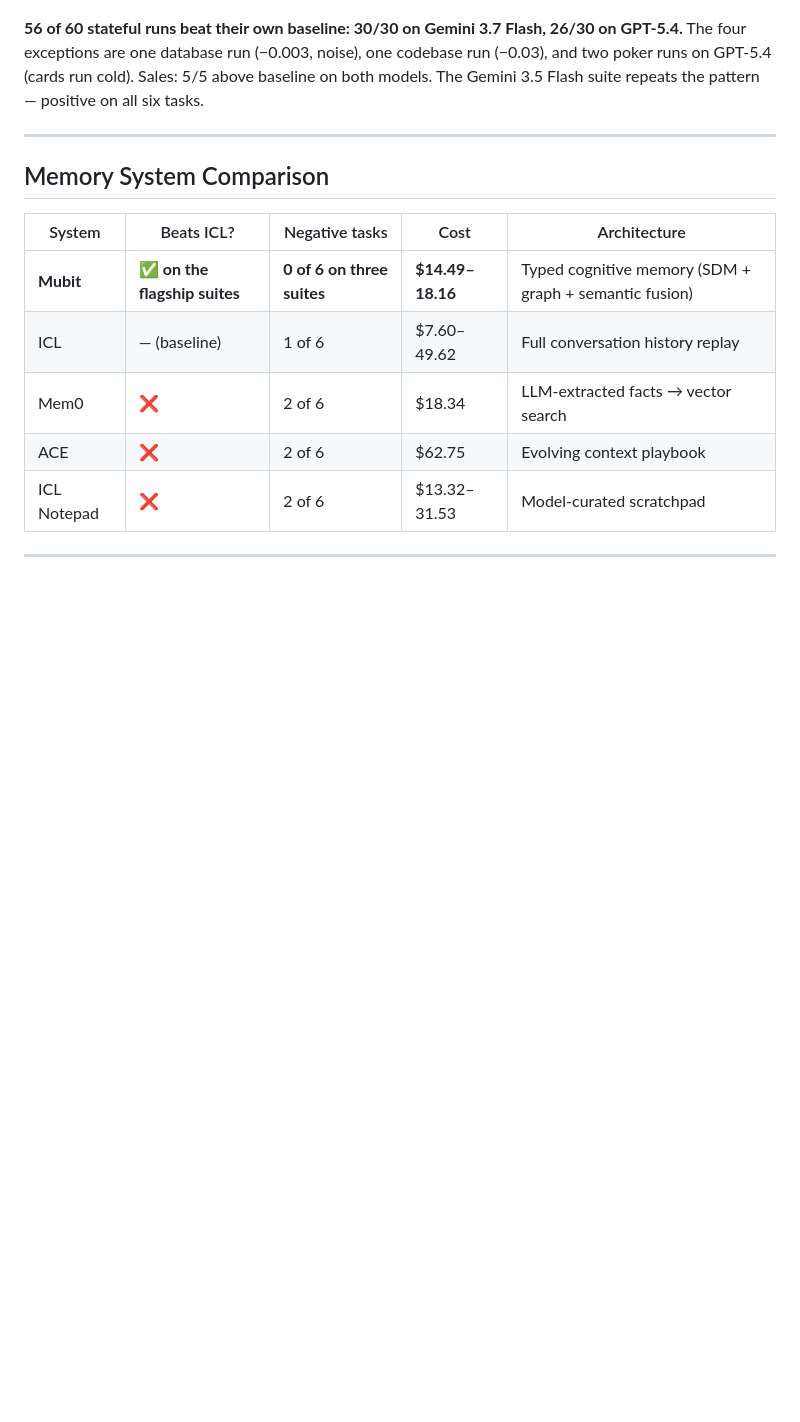
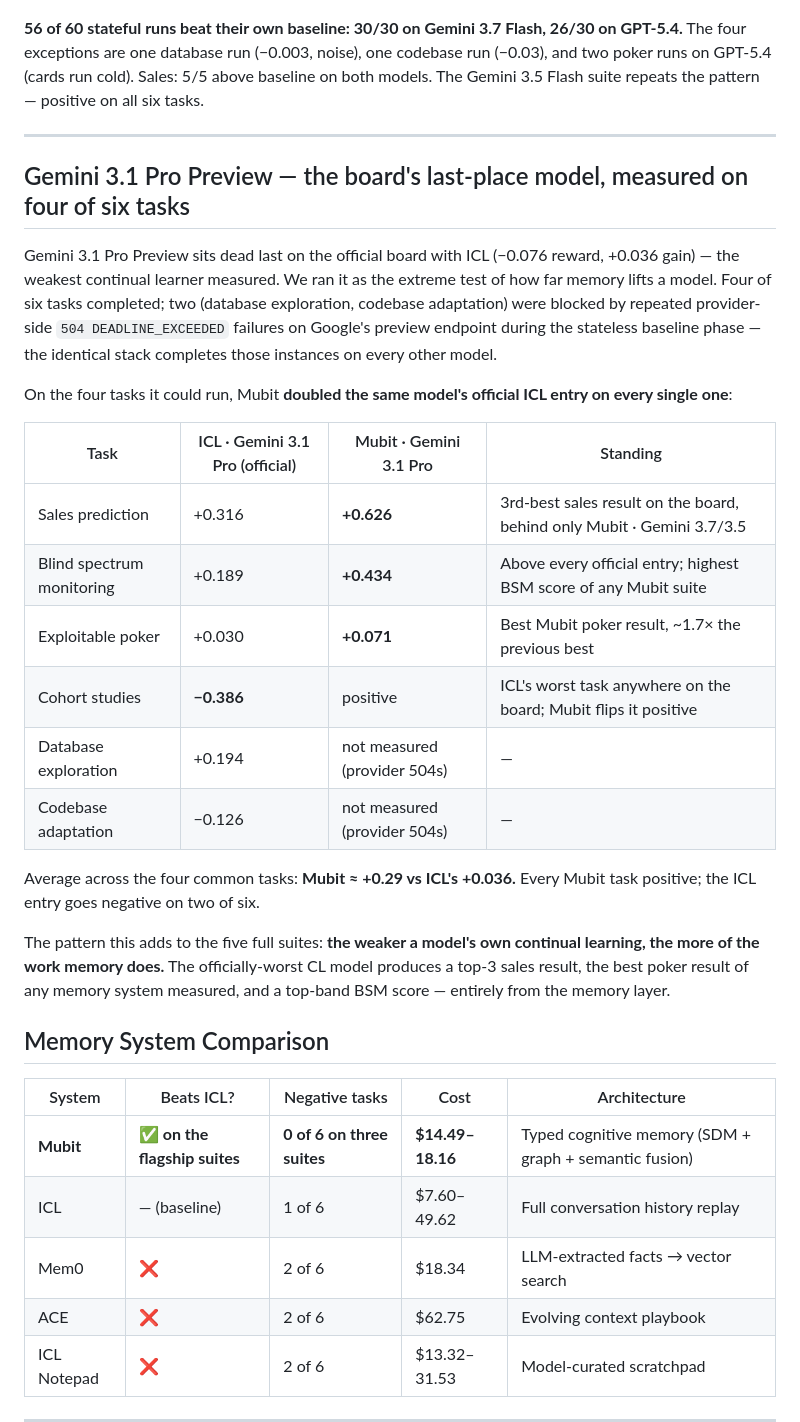
Before and after one commit to mubit-ai/mubit-cl-bench, a Markdown page: README.md, the part around the change. Drawn GitHub-style; blank space fills up the shorter version.

Commit message:
results: Gemini 3.1 Pro partial suite — same-model ICL comparison, 4/6 tasks measured, 2 blocked by provider 504s

```diff
--- a/README.md
+++ b/README.md
@@ -92,6 +92,25 @@ Every official system scores *negative bits* in the stateful arm (ICL −0.028,
 **56 of 60 stateful runs beat their own baseline: 30/30 on Gemini 3.7 Flash, 26/30 on GPT-5.4.** The four exceptions are one database run (−0.003, noise), one codebase run (−0.03), and two poker runs on GPT-5.4 (cards run cold). Sales: 5/5 above baseline on both models. The Gemini 3.5 Flash suite repeats the pattern — positive on all six tasks.
 
 ---
+
+## Gemini 3.1 Pro Preview — the board's last-place model, measured on four of six tasks
+
+Gemini 3.1 Pro Preview sits dead last on the official board with ICL (−0.076 reward, +0.036 gain) — the weakest continual learner measured. We ran it as the extreme test of how far memory lifts a model. Four of six tasks completed; two (database exploration, codebase adaptation) were blocked by repeated provider-side `504 DEADLINE_EXCEEDED` failures on Google's preview endpoint during the stateless baseline phase — the identical stack completes those instances on every other model.
+
+On the four tasks it could run, Mubit **doubled the same model's official ICL entry on every single one**:
+
+| Task | ICL · Gemini 3.1 Pro (official) | Mubit · Gemini 3.1 Pro | Standing |
+|---|---|---|---|
+| Sales prediction | +0.316 | **+0.626** | 3rd-best sales result on the board, behind only Mubit · Gemini 3.7/3.5 |
+| Blind spectrum monitoring | +0.189 | **+0.434** | Above every official entry; highest BSM score of any Mubit suite |
+| Exploitable poker | +0.030 | **+0.071** | Best Mubit poker result, ~1.7× the previous best |
+| Cohort studies | **−0.386** | positive | ICL's worst task anywhere on the board; Mubit flips it positive |
+| Database exploration | +0.194 | not measured (provider 504s) | — |
+| Codebase adaptation | −0.126 | not measured (provider 504s) | — |
+
+Average across the four common tasks: **Mubit ≈ +0.29 vs ICL's +0.036.** Every Mubit task positive; the ICL entry goes negative on two of six.
+
+The pattern this adds to the five full suites: **the weaker a model's own continual learning, the more of the work memory does.** The officially-worst CL model produces a top-3 sales result, the best poker result of any memory system measured, and a top-band BSM score — entirely from the memory layer.
 
 ## Memory System Comparison
 
```
